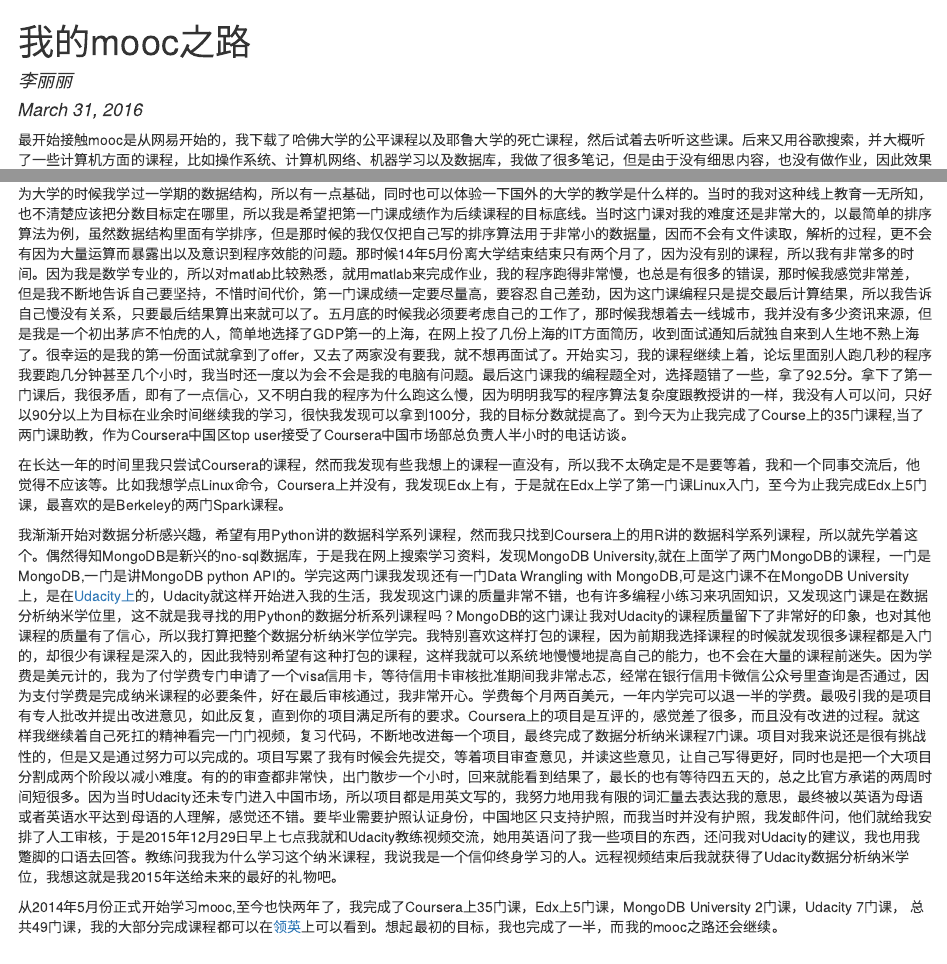
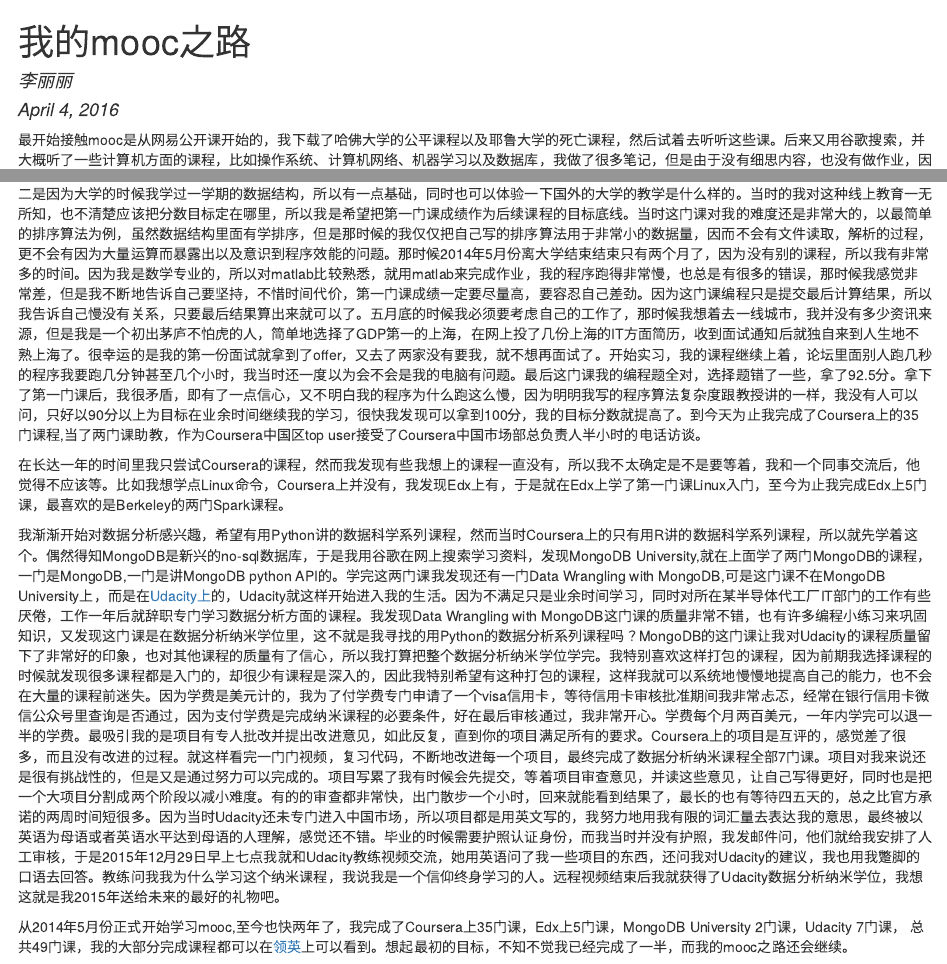
Before and after one commit to adalee2future/mooc_road, an R Markdown document (README.Rmd): the page in a window 1100 px wide, from its top, and a second part further down, joined at a grey line. The pictures show the output file README.html that the author committed with the source, opened offline.

Commit message:
first version

```diff
--- a/README.Rmd
+++ b/README.Rmd
@@ -1,14 +1,14 @@
 ---
 title: "我的mooc之路"
 author: "李丽丽"
-date: "March 31, 2016"
+date: "April 4, 2016"
 output: html_document
 ---
 
-最开始接触mooc是从网易开始的，我下载了哈佛大学的公平课程以及耶鲁大学的死亡课程，然后试着去听听这些课。后来又用谷歌搜索，并大概听了一些计算机方面的课程，比如操作系统、计算机网络、机器学习以及数据库，我做了很多笔记，但是由于没有细思内容，也没有做作业，因此效果并不好。Coursera平台上，每门课都有开课时间，作业都有期限，最后也会有完成证书，于是我决定开始尝试认真地完成一门课。大学的时候我有段时间周一到周五每天早晨在400米操场跑步10到14圈，我的想法很简单，就是我能跑1圈就能跑10圈，我把这种思维方式也用到mooc里，我的想法是先尝试完成一门课，然后复现99次，就能完成100门了。最后我选择了斯坦福大学的算法课程，选择这门课一是因为斯坦福大学的名气，二是因为大学的时候我学过一学期的数据结构，所以有一点基础，同时也可以体验一下国外的大学的教学是什么样的。当时的我对这种线上教育一无所知，也不清楚应该把分数目标定在哪里，所以我是希望把第一门课成绩作为后续课程的目标底线。当时这门课对我的难度还是非常大的，以最简单的排序算法为例，虽然数据结构里面有学排序，但是那时候的我仅仅把自己写的排序算法用于非常小的数据量，因而不会有文件读取，解析的过程，更不会有因为大量运算而暴露出以及意识到程序效能的问题。那时候14年5月份离大学结束结束只有两个月了，因为没有别的课程，所以我有非常多的时间。因为我是数学专业的，所以对matlab比较熟悉，就用matlab来完成作业，我的程序跑得非常慢，也总是有很多的错误，那时候我感觉非常差，但是我不断地告诉自己要坚持，不惜时间代价，第一门课成绩一定要尽量高，要容忍自己差劲，因为这门课编程只是提交最后计算结果，所以我告诉自己慢没有关系，只要最后结果算出来就可以了。五月底的时候我必须要考虑自己的工作了，那时候我想着去一线城市，我并没有多少资讯来源，但是我是一个初出茅庐不怕虎的人，简单地选择了GDP第一的上海，在网上投了几份上海的IT方面简历，收到面试通知后就独自来到人生地不熟上海了。很幸运的是我的第一份面试就拿到了offer，又去了两家没有要我，就不想再面试了。开始实习，我的课程继续上着，论坛里面别人跑几秒的程序我要跑几分钟甚至几个小时，我当时还一度以为会不会是我的电脑有问题。最后这门课我的编程题全对，选择题错了一些，拿了92.5分。拿下了第一门课后，我很矛盾，即有了一点信心，又不明白我的程序为什么跑这么慢，因为明明我写的程序算法复杂度跟教授讲的一样，我没有人可以问，只好以90分以上为目标在业余时间继续我的学习，很快我发现可以拿到100分，我的目标分数就提高了。到今天为止我完成了Course上的35门课程,当了两门课助教，作为Coursera中国区top user接受了Coursera中国市场部总负责人半小时的电话访谈。
+最开始接触mooc是从网易公开课开始的，我下载了哈佛大学的公平课程以及耶鲁大学的死亡课程，然后试着去听听这些课。后来又用谷歌搜索，并大概听了一些计算机方面的课程，比如操作系统、计算机网络、机器学习以及数据库，我做了很多笔记，但是由于没有细思内容，也没有做作业，因此效果并不好。Coursera平台上，每门课都有开课时间，作业都有期限，最后也会有完成证书，于是我决定开始尝试认真地完成一门课。大学的时候我有段时间周一到周五每天早晨在400米操场跑步10到14圈，我的想法很简单，就是我能跑1圈就能跑10圈，我把这种思维方式也用到mooc里，我的想法是先尝试完成一门课，然后复现99次，就能完成100门了。最后我选择了斯坦福大学的算法课程，选择这门课一是因为斯坦福大学的名气，二是因为大学的时候我学过一学期的数据结构，所以有一点基础，同时也可以体验一下国外的大学的教学是什么样的。当时的我对这种线上教育一无所知，也不清楚应该把分数目标定在哪里，所以我是希望把第一门课成绩作为后续课程的目标底线。当时这门课对我的难度还是非常大的，以最简单的排序算法为例，虽然数据结构里面有学排序，但是那时候的我仅仅把自己写的排序算法用于非常小的数据量，因而不会有文件读取，解析的过程，更不会有因为大量运算而暴露出以及意识到程序效能的问题。那时候2014年5月份离大学结束结束只有两个月了，因为没有别的课程，所以我有非常多的时间。因为我是数学专业的，所以对matlab比较熟悉，就用matlab来完成作业，我的程序跑得非常慢，也总是有很多的错误，那时候我感觉非常差，但是我不断地告诉自己要坚持，不惜时间代价，第一门课成绩一定要尽量高，要容忍自己差劲。因为这门课编程只是提交最后计算结果，所以我告诉自己慢没有关系，只要最后结果算出来就可以了。五月底的时候我必须要考虑自己的工作了，那时候我想着去一线城市，我并没有多少资讯来源，但是我是一个初出茅庐不怕虎的人，简单地选择了GDP第一的上海，在网上投了几份上海的IT方面简历，收到面试通知后就独自来到人生地不熟上海了。很幸运的是我的第一份面试就拿到了offer，又去了两家没有要我，就不想再面试了。开始实习，我的课程继续上着，论坛里面别人跑几秒的程序我要跑几分钟甚至几个小时，我当时还一度以为会不会是我的电脑有问题。最后这门课我的编程题全对，选择题错了一些，拿了92.5分。拿下了第一门课后，我很矛盾，即有了一点信心，又不明白我的程序为什么跑这么慢，因为明明我写的程序算法复杂度跟教授讲的一样，我没有人可以问，只好以90分以上为目标在业余时间继续我的学习，很快我发现可以拿到100分，我的目标分数就提高了。到今天为止我完成了Coursera上的35门课程,当了两门课助教，作为Coursera中国区top user接受了Coursera中国市场部总负责人半小时的电话访谈。
 
 在长达一年的时间里我只尝试Coursera的课程，然而我发现有些我想上的课程一直没有，所以我不太确定是不是要等着，我和一个同事交流后，他觉得不应该等。比如我想学点Linux命令，Coursera上并没有，我发现Edx上有，于是就在Edx上学了第一门课Linux入门，至今为止我完成Edx上5门课，最喜欢的是Berkeley的两门Spark课程。
 
-我渐渐开始对数据分析感兴趣，希望有用Python讲的数据科学系列课程，然而我只找到Coursera上的用R讲的数据科学系列课程，所以就先学着这个。偶然得知MongoDB是新兴的no-sql数据库，于是我在网上搜索学习资料，发现MongoDB University,就在上面学了两门MongoDB的课程，一门是MongoDB,一门是讲MongoDB python API的。学完这两门课我发现还有一门Data Wrangling with MongoDB,可是这门课不在MongoDB University上，是在[Udacity上](www.udacity.com)的，Udacity就这样开始进入我的生活，我发现这门课的质量非常不错，也有许多编程小练习来巩固知识，又发现这门课是在数据分析纳米学位里，这不就是我寻找的用Python的数据分析系列课程吗？MongoDB的这门课让我对Udacity的课程质量留下了非常好的印象，也对其他课程的质量有了信心，所以我打算把整个数据分析纳米学位学完。我特别喜欢这样打包的课程，因为前期我选择课程的时候就发现很多课程都是入门的，却很少有课程是深入的，因此我特别希望有这种打包的课程，这样我就可以系统地慢慢地提高自己的能力，也不会在大量的课程前迷失。因为学费是美元计的，我为了付学费专门申请了一个visa信用卡，等待信用卡审核批准期间我非常忐忑，经常在银行信用卡微信公众号里查询是否通过，因为支付学费是完成纳米课程的必要条件，好在最后审核通过，我非常开心。学费每个月两百美元，一年内学完可以退一半的学费。最吸引我的是项目有专人批改并提出改进意见，如此反复，直到你的项目满足所有的要求。Coursera上的项目是互评的，感觉差了很多，而且没有改进的过程。就这样我继续着自己死扛的精神看完一门门视频，复习代码，不断地改进每一个项目，最终完成了数据分析纳米课程7门课。项目对我来说还是很有挑战性的，但是又是通过努力可以完成的。项目写累了我有时候会先提交，等着项目审查意见，并读这些意见，让自己写得更好，同时也是把一个大项目分割成两个阶段以减小难度。有的的审查都非常快，出门散步一个小时，回来就能看到结果了，最长的也有等待四五天的，总之比官方承诺的两周时间短很多。因为当时Udacity还未专门进入中国市场，所以项目都是用英文写的，我努力地用我有限的词汇量去表达我的意思，最终被以英语为母语或者英语水平达到母语的人理解，感觉还不错。要毕业需要护照认证身份，中国地区只支持护照，而我当时并没有护照，我发邮件问，他们就给我安排了人工审核，于是2015年12月29日早上七点我就和Udacity教练视频交流，她用英语问了我一些项目的东西，还问我对Udacity的建议，我也用我蹩脚的口语去回答。教练问我我为什么学习这个纳米课程，我说我是一个信仰终身学习的人。远程视频结束后我就获得了Udacity数据分析纳米学位，我想这就是我2015年送给未来的最好的礼物吧。
+我渐渐开始对数据分析感兴趣，希望有用Python讲的数据科学系列课程，然而当时Coursera上的只有用R讲的数据科学系列课程，所以就先学着这个。偶然得知MongoDB是新兴的no-sql数据库，于是我用谷歌在网上搜索学习资料，发现MongoDB University,就在上面学了两门MongoDB的课程，一门是MongoDB,一门是讲MongoDB python API的。学完这两门课我发现还有一门Data Wrangling with MongoDB,可是这门课不在MongoDB University上，而是在[Udacity上](www.udacity.com)的，Udacity就这样开始进入我的生活。因为不满足只是业余时间学习，同时对所在某半导体代工厂IT部门的工作有些厌倦，工作一年后就辞职专门学习数据分析方面的课程。我发现Data Wrangling with MongoDB这门课的质量非常不错，也有许多编程小练习来巩固知识，又发现这门课是在数据分析纳米学位里，这不就是我寻找的用Python的数据分析系列课程吗？MongoDB的这门课让我对Udacity的课程质量留下了非常好的印象，也对其他课程的质量有了信心，所以我打算把整个数据分析纳米学位学完。我特别喜欢这样打包的课程，因为前期我选择课程的时候就发现很多课程都是入门的，却很少有课程是深入的，因此我特别希望有这种打包的课程，这样我就可以系统地慢慢地提高自己的能力，也不会在大量的课程前迷失。因为学费是美元计的，我为了付学费专门申请了一个visa信用卡，等待信用卡审核批准期间我非常忐忑，经常在银行信用卡微信公众号里查询是否通过，因为支付学费是完成纳米课程的必要条件，好在最后审核通过，我非常开心。学费每个月两百美元，一年内学完可以退一半的学费。最吸引我的是项目有专人批改并提出改进意见，如此反复，直到你的项目满足所有的要求。Coursera上的项目是互评的，感觉差了很多，而且没有改进的过程。就这样看完一门门视频，复习代码，不断地改进每一个项目，最终完成了数据分析纳米课程全部7门课。项目对我来说还是很有挑战性的，但是又是通过努力可以完成的。项目写累了我有时候会先提交，等着项目审查意见，并读这些意见，让自己写得更好，同时也是把一个大项目分割成两个阶段以减小难度。有的的项目批改非常快，出门散步一个小时，回来就能看到结果了，最长的也有等待四五天的，总之比官方承诺的两周时间短很多。因为当时Udacity还未专门进入中国市场，所以项目都是用英文写的，我努力地用我有限的词汇量去表达我的意思，最终被以英语为母语或者英语水平达到母语的人理解，感觉还不错。毕业的时候需要护照认证身份，而我当时并没有护照，我发邮件问，他们就给我安排了人工审核，于是2015年12月29日早上七点我就和Udacity教练视频交流，她用英语问了我一些项目的东西，还问我对Udacity的建议，我也用我蹩脚的口语去回答。教练问我我为什么学习这个纳米课程，我说我是一个信仰终身学习的人。远程视频结束后我就获得了Udacity数据分析纳米学位，我想这就是我2015年送给未来的最好的礼物吧。
 
-从2014年5月份正式开始学习mooc,至今也快两年了，我完成了Coursera上35门课，Edx上5门课，MongoDB University 2门课，Udacity 7门课， 总共49门课，我的大部分完成课程都可以在[领英](https://cn.linkedin.com/in/adalee2future)上可以看到。想起最初的目标，我也完成了一半，而我的mooc之路还会继续。
+从2014年5月份正式开始学习mooc,至今也快两年了，我完成了Coursera上35门课，Edx上5门课，MongoDB University 2门课，Udacity 7门课， 总共49门课，我的大部分完成课程都可以在[领英](https://cn.linkedin.com/in/adalee2future)上可以看到。想起最初的目标，不知不觉我已经完成了一半，而我的mooc之路还会继续。
```
Also changed, not shown: README.html.
